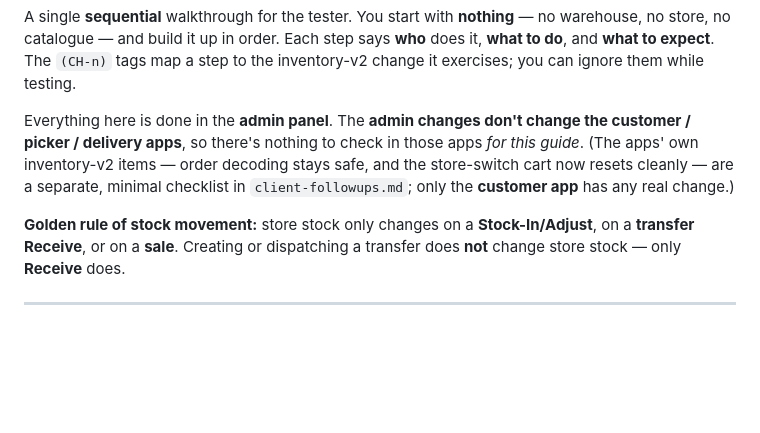
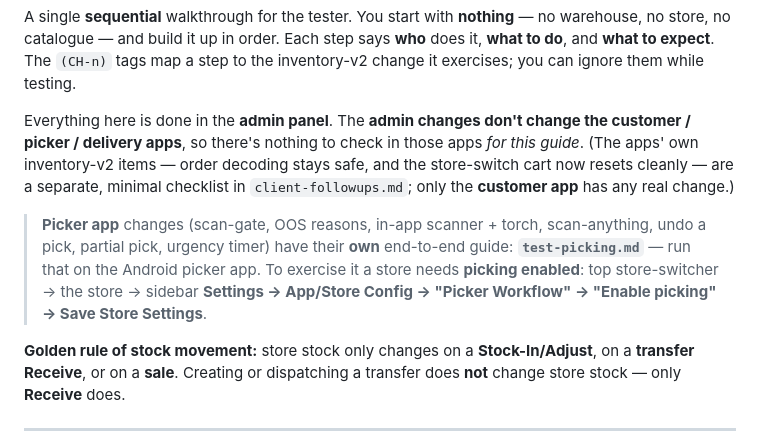
Before and after one commit to hapverse/haper-misc, a Markdown page: test-inventory.md, the part around the change. Rendered like a GitHub page; blank space fills up the shorter version.

```diff
--- a/test-inventory.md
+++ b/test-inventory.md
@@ -10,6 +10,12 @@ customer / picker / delivery apps**, so there's nothing to check in those apps *
 guide*. (The apps' own inventory-v2 items — order decoding stays safe, and the
 store-switch cart now resets cleanly — are a separate, minimal checklist in
 `client-followups.md`; only the **customer app** has any real change.)
+
+> **Picker app** changes (scan-gate, OOS reasons, in-app scanner + torch, scan-anything,
+> undo a pick, partial pick, urgency timer) have their **own** end-to-end guide:
+> **`test-picking.md`** — run that on the Android picker app. To exercise it a store needs
+> **picking enabled**: top store-switcher → the store → sidebar **Settings → App/Store
+> Config → "Picker Workflow" → "Enable picking" → Save Store Settings**.
 
 **Golden rule of stock movement:** store stock only changes on a **Stock-In/Adjust**,
 on a **transfer Receive**, or on a **sale**. Creating or dispatching a transfer does
```
Also changed, not shown: test-picking.md (added, +194 -0 lines).
